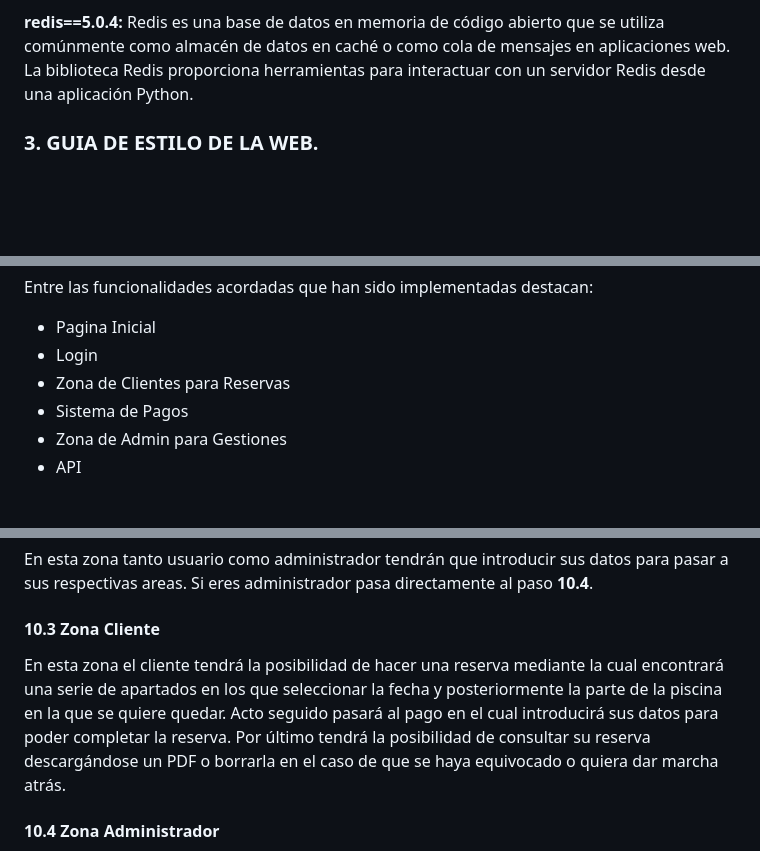
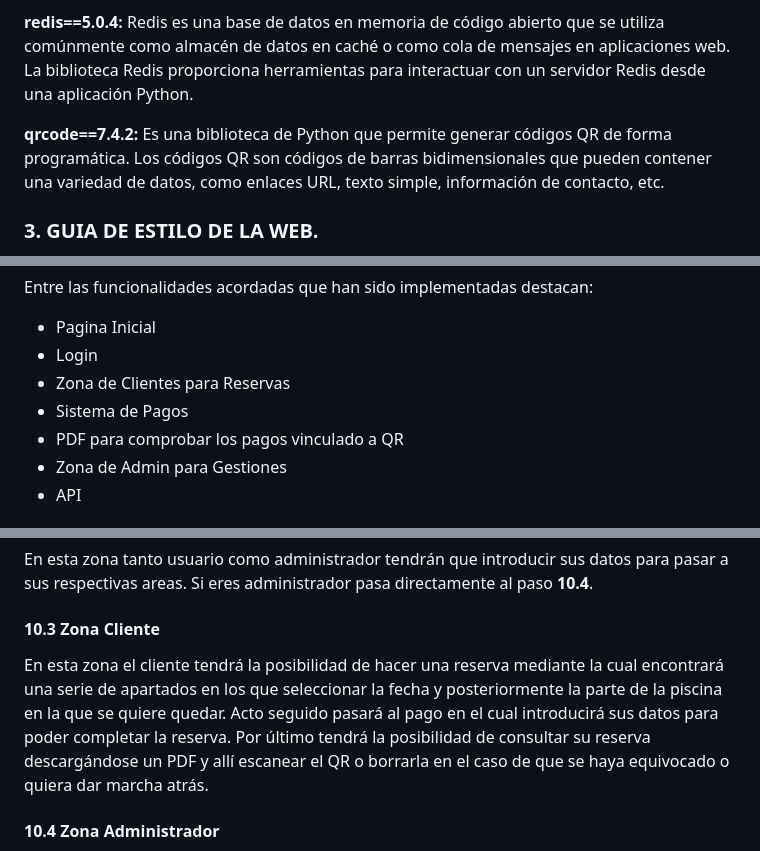
Before and after one commit to TheReported/jhoola, a Markdown page: docs/es/memoriafinal.md, 3 parts joined by grey strips. GitHub-like rendering; blank space fills up the shorter version.

Commit message:
Avances en la memoria final

```diff
--- a/docs/es/memoriafinal.md
+++ b/docs/es/memoriafinal.md
@@ -69,6 +65,8 @@ Las tecnologías usadas en el proyecto han sido las siguientes:
 
 **redis==5.0.4:** Redis es una base de datos en memoria de código abierto que se utiliza comúnmente como almacén de datos en caché o como cola de mensajes en aplicaciones web. La biblioteca Redis proporciona herramientas para interactuar con un servidor Redis desde una aplicación Python.
 
+**qrcode==7.4.2:** Es una biblioteca de Python que permite generar códigos QR de forma programática. Los códigos QR son códigos de barras bidimensionales que pueden contener una variedad de datos, como enlaces URL, texto simple, información de contacto, etc.
+
 ### 3. GUIA DE ESTILO DE LA WEB. <a name="id3"></a>
 
 El logro que nos hemos propuesto es establecer pautas visuales y de diseño para una aplicación que permite reservar hamacas y gestionarlas, tanto para usuarios como para administradores. La aplicación debe ser intuitiva, fácil de usar y brindar una experiencia agradable tanto en términos de funcionalidad como de estética:
@@ -118,6 +116,7 @@ Entre las funcionalidades acordadas que han sido implementadas destacan:
 - Login
 - Zona de Clientes para Reservas
 - Sistema de Pagos
+- PDF para comprobar los pagos vinculado a QR
 - Zona de Admin para Gestiones
 - API
 
@@ -169,7 +168,7 @@ En esta zona tanto usuario como administrador tendrán que introducir sus datos
 
 #### 10.3 Zona Cliente
 
-En esta zona el cliente tendrá la posibilidad de hacer una reserva mediante la cual encontrará una serie de apartados en los que seleccionar la fecha y posteriormente la parte de la piscina en la que se quiere quedar. Acto seguido pasará al pago en el cual introducirá sus datos para poder completar la reserva. Por último tendrá la posibilidad de consultar su reserva descargándose un PDF o borrarla en el caso de que se haya equivocado o quiera dar marcha atrás.
+En esta zona el cliente tendrá la posibilidad de hacer una reserva mediante la cual encontrará una serie de apartados en los que seleccionar la fecha y posteriormente la parte de la piscina en la que se quiere quedar. Acto seguido pasará al pago en el cual introducirá sus datos para poder completar la reserva. Por último tendrá la posibilidad de consultar su reserva descargándose un PDF y allí escanear el QR o borrarla en el caso de que se haya equivocado o quiera dar marcha atrás.
 
 #### 10.4 Zona Administrador
 
```
Also changed, not shown: other parts of docs/es/memoriafinal.md (+0 -4 lines).
